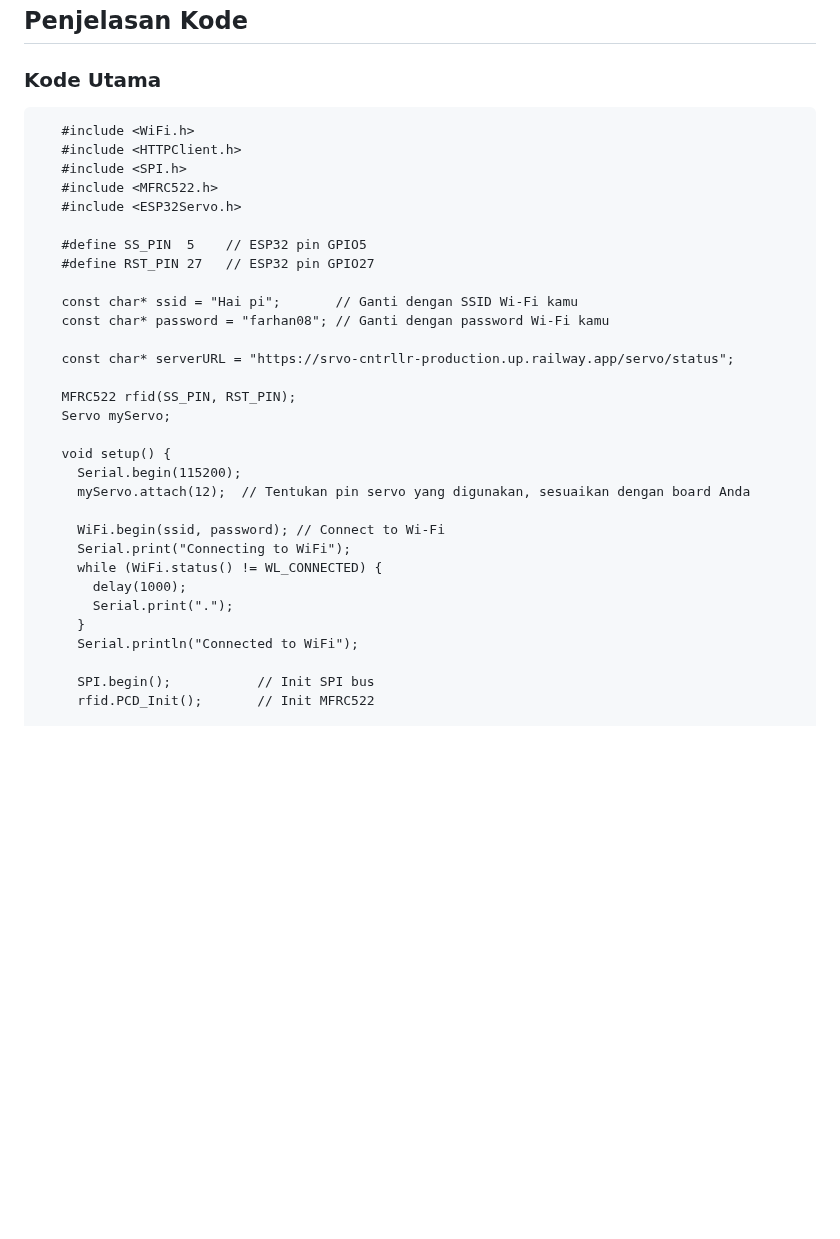
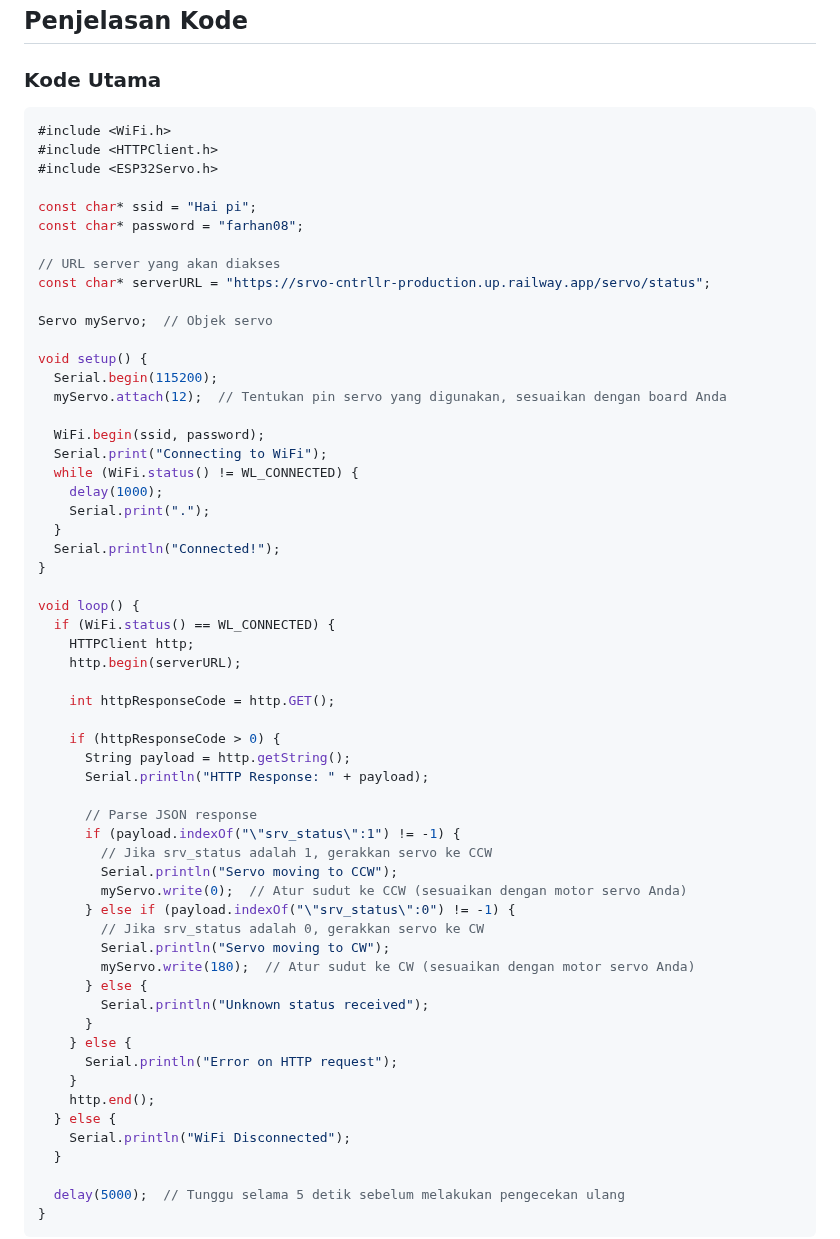
Before and after one commit to farhanbelajar/Module-MCS-Gunadarma, a Markdown page: embeddedSystemComponents/README.md, the part around one of its changes. GitHub-like rendering; blank space fills up the shorter version.

Commit message:
Update README.md
Signed-off-by: Luffy <112230480+farhanbelajar@users.noreply.github.com>

````diff
--- a/embeddedSystemComponents/README.md
+++ b/embeddedSystemComponents/README.md
@@ -85,38 +85,64 @@ const char* serverURL = "https://srvo-cntrllr-production.up.railway.app/servo/st
 ## Penjelasan Kode
 
 ### Kode Utama
+```cpp
+#include <WiFi.h>
+#include <HTTPClient.h>
+#include <ESP32Servo.h>
 
+const char* ssid = "Hai pi";
+const char* password = "farhan08";
 
- ```
-    #include <WiFi.h>
-    #include <HTTPClient.h>
-    #include <SPI.h>
-    #include <MFRC522.h>
-    #include <ESP32Servo.h>
+// URL server yang akan diakses
+const char* serverURL = "https://srvo-cntrllr-production.up.railway.app/servo/status";
 
-    #define SS_PIN  5    // ESP32 pin GPIO5
-    #define RST_PIN 27   // ESP32 pin GPIO27
+Servo myServo;  // Objek servo
 
-    const char* ssid = "Hai pi";       // Ganti dengan SSID Wi-Fi kamu
-    const char* password = "farhan08"; // Ganti dengan password Wi-Fi kamu
+void setup() {
+  Serial.begin(115200);
+  myServo.attach(12);  // Tentukan pin servo yang digunakan, sesuaikan dengan board Anda
 
-    const char* serverURL = "https://srvo-cntrllr-production.up.railway.app/servo/status";
+  WiFi.begin(ssid, password);
+  Serial.print("Connecting to WiFi");
+  while (WiFi.status() != WL_CONNECTED) {
+    delay(1000);
+    Serial.print(".");
+  }
+  Serial.println("Connected!");
+}
 
-    MFRC522 rfid(SS_PIN, RST_PIN);
-    Servo myServo;
+void loop() {
+  if (WiFi.status() == WL_CONNECTED) {
+    HTTPClient http;
+    http.begin(serverURL);
 
-    void setup() {
-      Serial.begin(115200);
-      myServo.attach(12);  // Tentukan pin servo yang digunakan, sesuaikan dengan board Anda
+    int httpResponseCode = http.GET();
 
-      WiFi.begin(ssid, password); // Connect to Wi-Fi
-      Serial.print("Connecting to WiFi");
-      while (WiFi.status() != WL_CONNECTED) {
-        delay(1000);
-        Serial.print(".");
+    if (httpResponseCode > 0) {
+      String payload = http.getString();
+      Serial.println("HTTP Response: " + payload);
+
+      // Parse JSON response
+      if (payload.indexOf("\"srv_status\":1") != -1) {
+        // Jika srv_status adalah 1, gerakkan servo ke CCW
+        Serial.println("Servo moving to CCW");
+        myServo.write(0);  // Atur sudut ke CCW (sesuaikan dengan motor servo Anda)
+      } else if (payload.indexOf("\"srv_status\":0") != -1) {
+        // Jika srv_status adalah 0, gerakkan servo ke CW
+        Serial.println("Servo moving to CW");
+        myServo.write(180);  // Atur sudut ke CW (sesuaikan dengan motor servo Anda)
+      } else {
+        Serial.println("Unknown status received");
       }
-      Serial.println("Connected to WiFi");
+    } else {
+      Serial.println("Error on HTTP request");
+    }
+    http.end();
+  } else {
+    Serial.println("WiFi Disconnected");
+  }
 
-      SPI.begin();           // Init SPI bus
-      rfid.PCD_Init();       // Init MFRC522
+  delay(5000);  // Tunggu selama 5 detik sebelum melakukan pengecekan ulang
+}
+```
 
````
Also changed, not shown: other parts of embeddedSystemComponents/README.md (+0 -90 lines).
